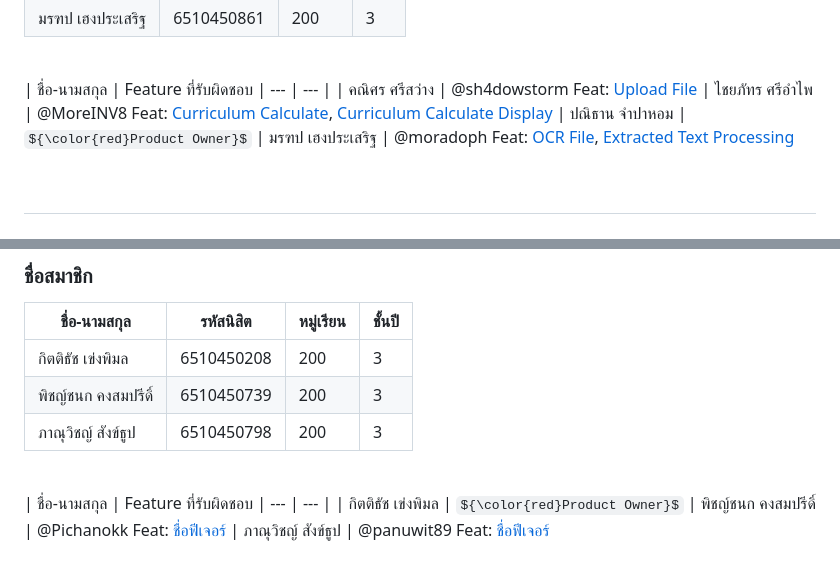
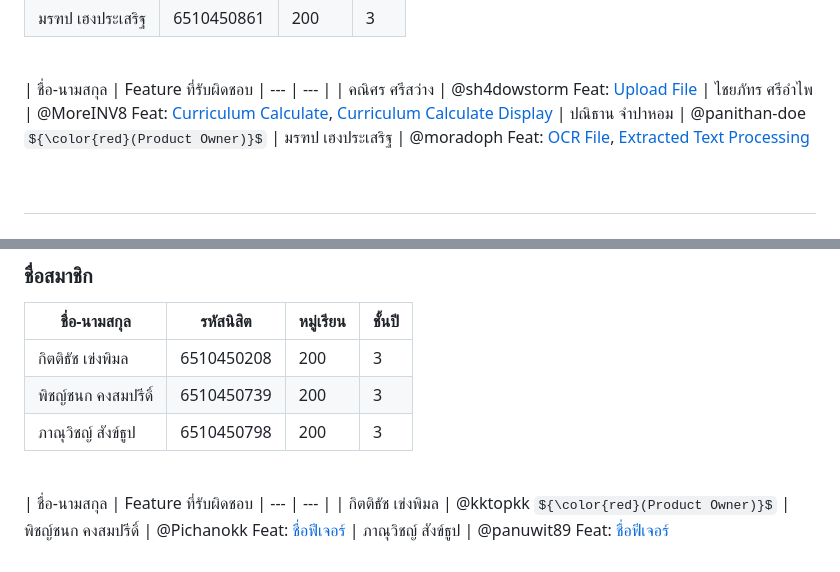
Before and after one commit to sh4dowstorm/472-S-ComSciCurriculumProject-6510450216, a Markdown page: README.md, 2 parts joined by grey strips. Rendered like a GitHub page; some formulas as TeX source.

Commit message:
add git user name in readme

```diff
--- a/README.md
+++ b/README.md
@@ -87,7 +87,7 @@ To activate backend run the following command
 | --- | --- |
 | คณิศร ศรีสว่าง | @sh4dowstorm Feat: [Upload File](https://github.com/Bi-Ma-GOoOD/ComSciCurriculumProject/tree/feature/upload-file-devops)
 | ไชยภัทร ศรีอำไพ | @MoreINV8 Feat: [Curriculum Calculate](https://github.com/Bi-Ma-GOoOD/ComSciCurriculumProject/tree/feature/calculate_credit-devops), [Curriculum Calculate Display](https://github.com/Bi-Ma-GOoOD/ComSciCurriculumProject/tree/feature/curriculum_progress-devops)
-| ปณิธาน จำปาหอม | ${\color{red}Product Owner}$
+| ปณิธาน จำปาหอม | @panithan-doe ${\color{red}(Product Owner)}$
 | มรฑป เฮงประเสริฐ | @moradoph Feat: [OCR File](https://github.com/Bi-Ma-GOoOD/ComSciCurriculumProject/tree/feature/ocr-devops), [Extracted Text Processing](https://github.com/Bi-Ma-GOoOD/ComSciCurriculumProject/tree/feature/extracted-text-processing-devops)
 
 
@@ -107,6 +107,6 @@ To activate backend run the following command
 <br></br>
 | ชื่อ-นามสกุล | Feature ที่รับผิดชอบ
 | --- | --- |
-| กิตติธัช เข่งพิมล | ${\color{red}Product Owner}$
+| กิตติธัช เข่งพิมล | @kktopkk  ${\color{red}(Product Owner)}$
 | พิชญ์ชนก คงสมปรีดิ์ | @Pichanokk Feat: [ชื่อฟีเจอร์](url-link)
 | ภาณุวิชญ์ สังข์ธูป | @panuwit89 Feat: [ชื่อฟีเจอร์](url-link)
```
